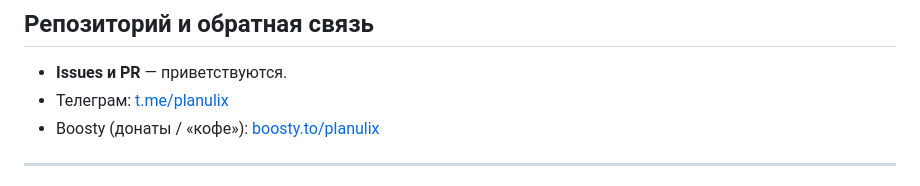
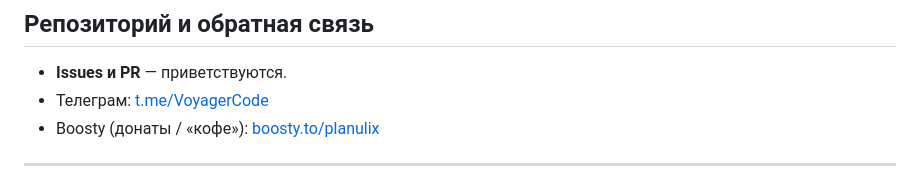
Before and after one commit to pyatkovpetr/Planulix, a Markdown page: README.md, the part around the change. Rendered like a GitHub page.

```diff
--- a/README.md
+++ b/README.md
@@ -123,7 +123,7 @@ go build -o planulix-gateway .
 ## Репозиторий и обратная связь
 
 - **Issues и PR** — приветствуются.
-- Телеграм: [t.me/planulix](https://t.me/planulix)
+- Телеграм: [t.me/VoyagerCode](https://t.me/VoyagerCode)
 - Boosty (донаты / «кофе»): [boosty.to/planulix](https://boosty.to/planulix)
 
 ---
```
